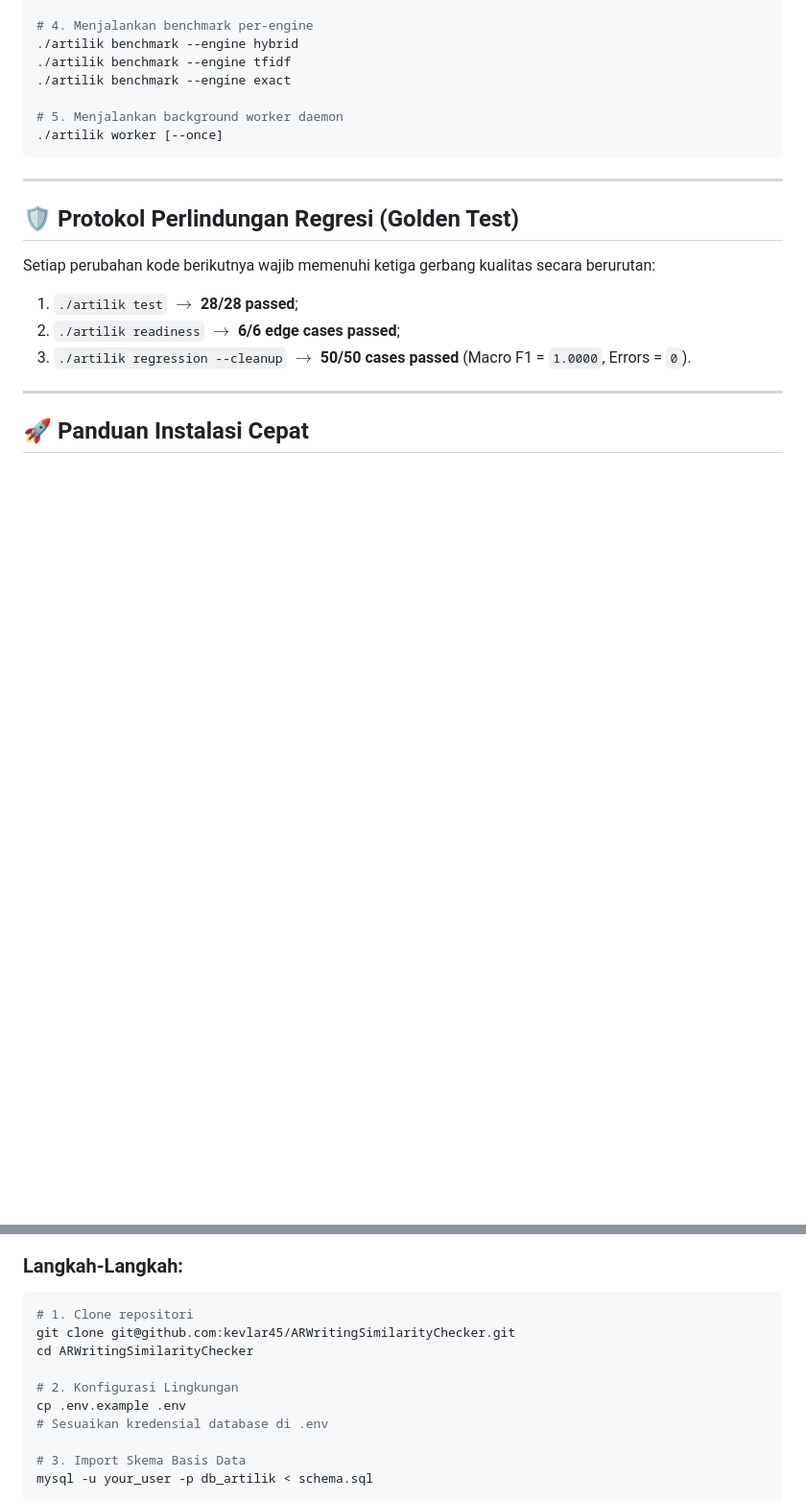
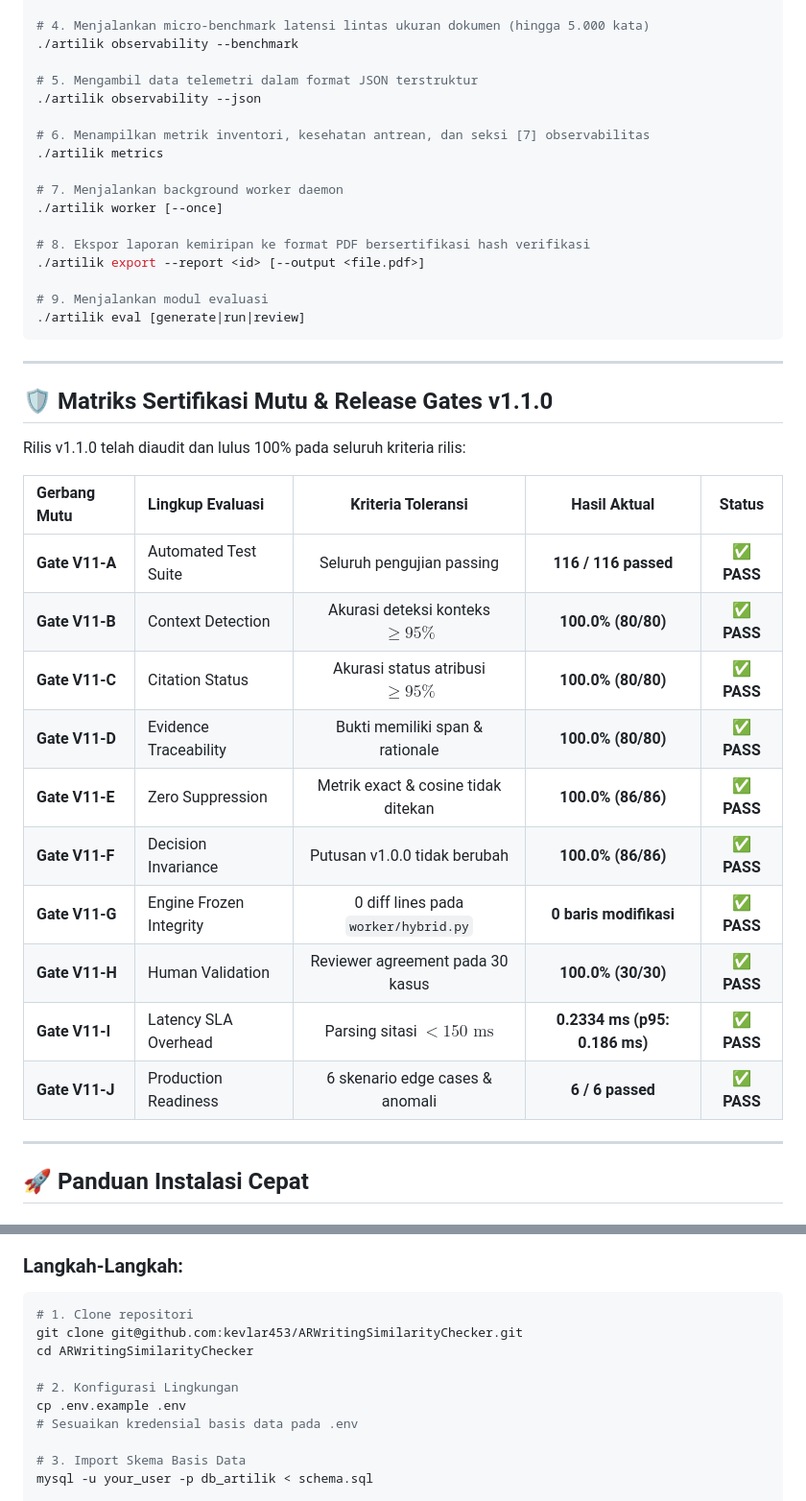
Before and after one commit to kevlar453/ARWritingSimilarityChecker, a Markdown page: README.md, 2 parts joined by grey strips. Shown at 96% size. Drawn GitHub-style; blank space fills up the shorter version.

````diff
--- a/README.md
+++ b/README.md
@@ -84,21 +92,41 @@ AR Tilik dilengkapi utilitas baris perintah praktis:
 
-# 4. Menjalankan benchmark per-engine
-./artilik benchmark --engine hybrid
-./artilik benchmark --engine tfidf
-./artilik benchmark --engine exact
+# 4. Menjalankan micro-benchmark latensi lintas ukuran dokumen (hingga 5.000 kata)
+./artilik observability --benchmark
 
-# 5. Menjalankan background worker daemon
+# 5. Mengambil data telemetri dalam format JSON terstruktur
+./artilik observability --json
+
+# 6. Menampilkan metrik inventori, kesehatan antrean, dan seksi [7] observabilitas
+./artilik metrics
+
+# 7. Menjalankan background worker daemon
 ./artilik worker [--once]
+
+# 8. Ekspor laporan kemiripan ke format PDF bersertifikasi hash verifikasi
+./artilik export --report <id> [--output <file.pdf>]
+
+# 9. Menjalankan modul evaluasi
+./artilik eval [generate|run|review]
 ```
 
 ---
 
-## 🛡️ Protokol Perlindungan Regresi (Golden Test)
+## 🛡️ Matriks Sertifikasi Mutu & Release Gates v1.1.0
 
-Setiap perubahan kode berikutnya wajib memenuhi ketiga gerbang kualitas secara berurutan:
-1. `./artilik test` $\to$ **28/28 passed**;
-2. `./artilik readiness` $\to$ **6/6 edge cases passed**;
-3. `./artilik regression --cleanup` $\to$ **50/50 cases passed** (Macro F1 = `1.0000`, Errors = `0`).
+Rilis v1.1.0 telah diaudit dan lulus 100% pada seluruh kriteria rilis:
+
+| Gerbang Mutu | Lingkup Evaluasi | Kriteria Toleransi | Hasil Aktual | Status |
+|:---|:---|:---:|:---:|:---:|
+| **Gate V11-A** | Automated Test Suite | Seluruh pengujian passing | **116 / 116 passed** | ✅ **PASS** |
+| **Gate V11-B** | Context Detection | Akurasi deteksi konteks $\ge 95\%$ | **100.0% (80/80)** | ✅ **PASS** |
+| **Gate V11-C** | Citation Status | Akurasi status atribusi $\ge 95\%$ | **100.0% (80/80)** | ✅ **PASS** |
+| **Gate V11-D** | Evidence Traceability | Bukti memiliki span & rationale | **100.0% (80/80)** | ✅ **PASS** |
+| **Gate V11-E** | Zero Suppression | Metrik exact & cosine tidak ditekan | **100.0% (86/86)** | ✅ **PASS** |
+| **Gate V11-F** | Decision Invariance | Putusan v1.0.0 tidak berubah | **100.0% (86/86)** | ✅ **PASS** |
+| **Gate V11-G** | Engine Frozen Integrity | 0 diff lines pada `worker/hybrid.py` | **0 baris modifikasi** | ✅ **PASS** |
+| **Gate V11-H** | Human Validation | Reviewer agreement pada 30 kasus | **100.0% (30/30)** | ✅ **PASS** |
+| **Gate V11-I** | Latency SLA Overhead | Parsing sitasi $< 150\text{ ms}$ | **0.2334 ms (p95: 0.186 ms)**| ✅ **PASS** |
+| **Gate V11-J** | Production Readiness | 6 skenario edge cases & anomali | **6 / 6 passed** | ✅ **PASS** |
 
 ---
 
@@ -113,12 +141,12 @@ Setiap perubahan kode berikutnya wajib memenuhi ketiga gerbang kualitas secara b
 ### Langkah-Langkah:
 ```bash
 # 1. Clone repositori
-git clone git@github.com:kevlar45/ARWritingSimilarityChecker.git
+git clone git@github.com:kevlar453/ARWritingSimilarityChecker.git
 cd ARWritingSimilarityChecker
 
 # 2. Konfigurasi Lingkungan
 cp .env.example .env
-# Sesuaikan kredensial database di .env
+# Sesuaikan kredensial basis data pada .env
 
 # 3. Import Skema Basis Data
 mysql -u your_user -p db_artilik < schema.sql
````
Also changed, not shown: other parts of README.md (+73 -55 lines), docs/V1_1_RELEASE_NOTES.md (added, +170 -0 lines).
